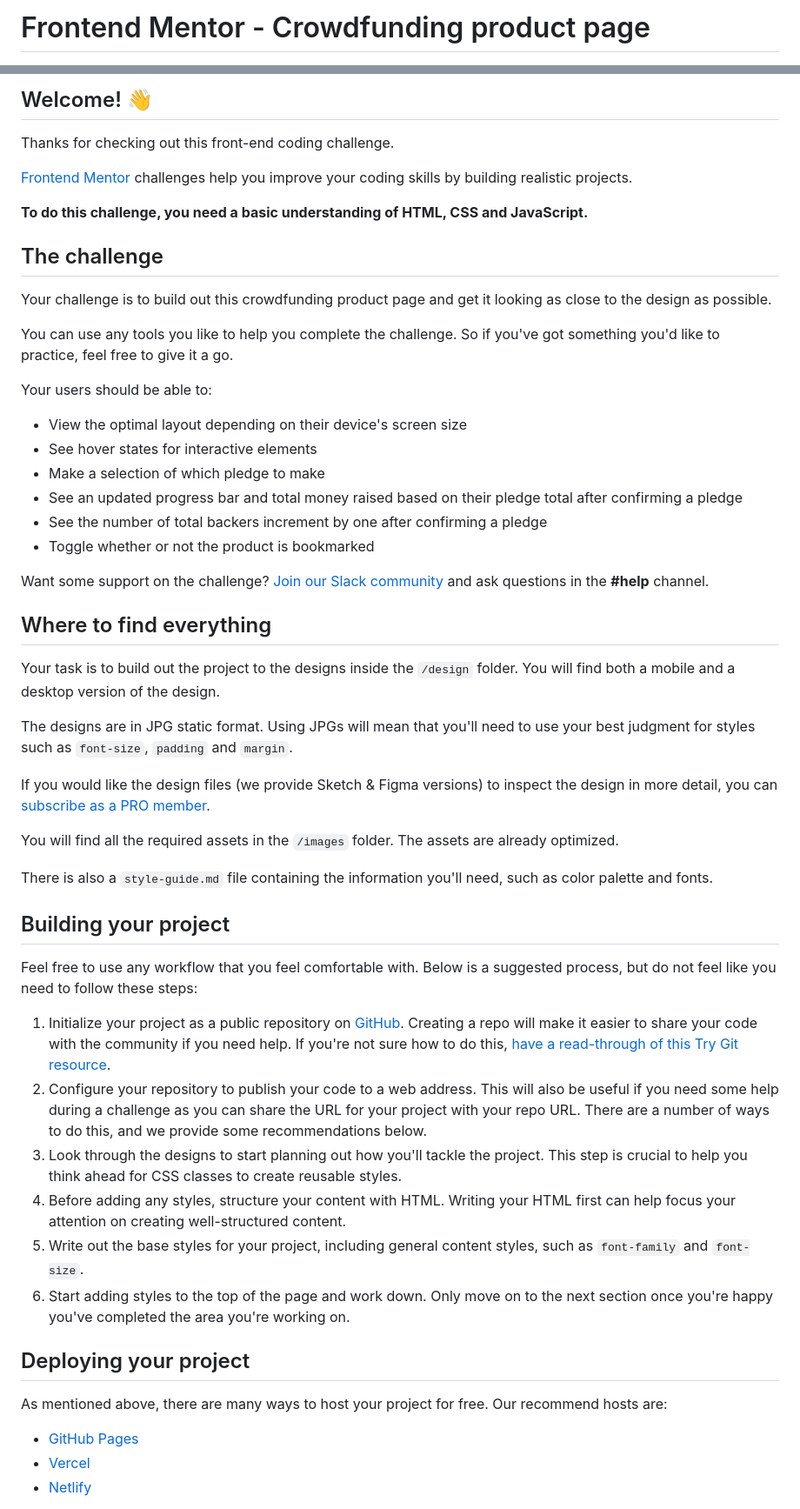
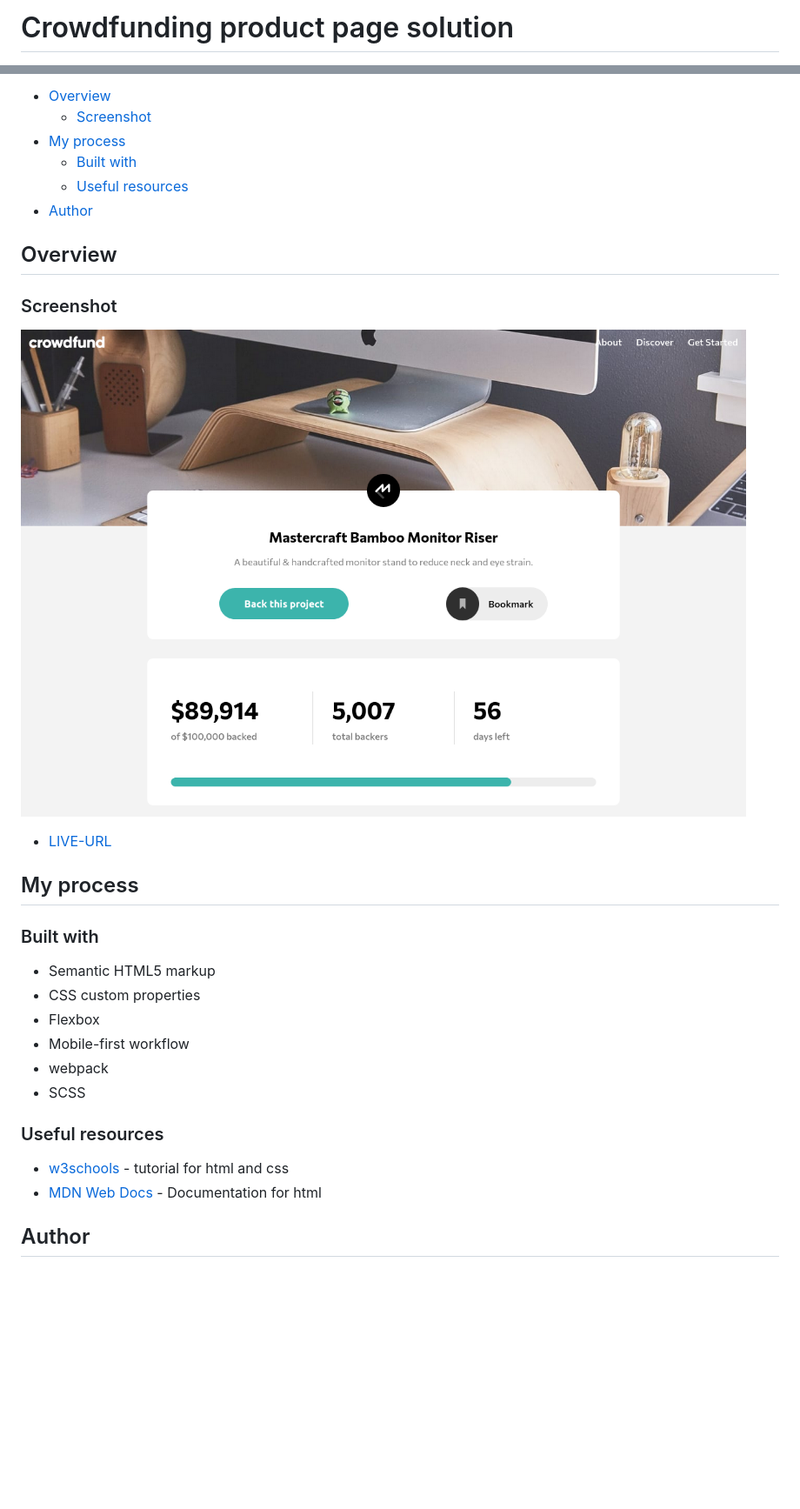
Before and after one commit to gwtpraveen/crowfunding-product-page, a Markdown page: README.md, 2 parts joined by grey strips. Shown: that part at 87% size. Rendered like a GitHub page; pictures changed too: Screenshot.png (added); blank space fills up the shorter version.

Commit message:
update readme and fix HTML validation issues

```diff
--- a/README.md
+++ b/README.md
@@ -1,2 +1,2 @@
-# Frontend Mentor - Crowdfunding product page
+# Crowdfunding product page solution
 
@@ -4,57 +4,34 @@
 
-## Welcome! 👋
+- [Overview](#overview)
+  - [Screenshot](#screenshot)
+- [My process](#my-process)
+  - [Built with](#built-with)
+  - [Useful resources](#useful-resources)
+- [Author](#author)
 
-Thanks for checking out this front-end coding challenge.
+## Overview
 
-[Frontend Mentor](https://www.frontendmentor.io) challenges help you improve your coding skills by building realistic projects.
+### Screenshot
 
-**To do this challenge, you need a basic understanding of HTML, CSS and JavaScript.**
+![the screenshot](./Screenshot.png)
 
-## The challenge
+- [LIVE-URL](https://crowdfunding-pro.netlify.app/)
 
-Your challenge is to build out this crowdfunding product page and get it looking as close to the design as possible.
+## My process
 
-You can use any tools you like to help you complete the challenge. So if you've got something you'd like to practice, feel free to give it a go.
+### Built with
 
-Your users should be able to:
+- Semantic HTML5 markup
+- CSS custom properties
+- Flexbox
+- Mobile-first workflow
+- webpack
+- SCSS
 
-- View the optimal layout depending on their device's screen size
-- See hover states for interactive elements
-- Make a selection of which pledge to make
-- See an updated progress bar and total money raised based on their pledge total after confirming a pledge
-- See the number of total backers increment by one after confirming a pledge
-- Toggle whether or not the product is bookmarked
+### Useful resources
 
-Want some support on the challenge? [Join our Slack community](https://www.frontendmentor.io/slack) and ask questions in the **#help** channel.
+- [w3schools](https://www.w3schools.com/) - tutorial for html and css
+- [MDN Web Docs](https://developer.mozilla.org/en-US/docs/Web/HTML) - Documentation for html
 
-## Where to find everything
+## Author
 
-Your task is to build out the project to the designs inside the `/design` folder. You will find both a mobile and a desktop version of the design.
-
-The designs are in JPG static format. Using JPGs will mean that you'll need to use your best judgment for styles such as `font-size`, `padding` and `margin`.
-
-If you would like the design files (we provide Sketch & Figma versions) to inspect the design in more detail, you can [subscribe as a PRO member](https://www.frontendmentor.io/pro).
-
-You will find all the required assets in the `/images` folder. The assets are already optimized.
-
-There is also a `style-guide.md` file containing the information you'll need, such as color palette and fonts.
-
-## Building your project
-
-Feel free to use any workflow that you feel comfortable with. Below is a suggested process, but do not feel like you need to follow these steps:
-
-1. Initialize your project as a public repository on [GitHub](https://github.com/). Creating a repo will make it easier to share your code with the community if you need help. If you're not sure how to do this, [have a read-through of this Try Git resource](https://try.github.io/).
-2. Configure your repository to publish your code to a web address. This will also be useful if you need some help during a challenge as you can share the URL for your project with your repo URL. There are a number of ways to do this, and we provide some recommendations below.
-3. Look through the designs to start planning out how you'll tackle the project. This step is crucial to help you think ahead for CSS classes to create reusable styles.
-4. Before adding any styles, structure your content with HTML. Writing your HTML first can help focus your attention on creating well-structured content.
-5. Write out the base styles for your project, including general content styles, such as `font-family` and `font-size`.
-6. Start adding styles to the top of the page and work down. Only move on to the next section once you're happy you've completed the area you're working on.
-
-## Deploying your project
-
-As mentioned above, there are many ways to host your project for free. Our recommend hosts are:
-
-- [GitHub Pages](https://pages.github.com/)
-- [Vercel](https://vercel.com/)
-- [Netlify](https://www.netlify.com/)
-
```
Also changed, not shown: other parts of README.md (+4 -37 lines), 1 other file.
